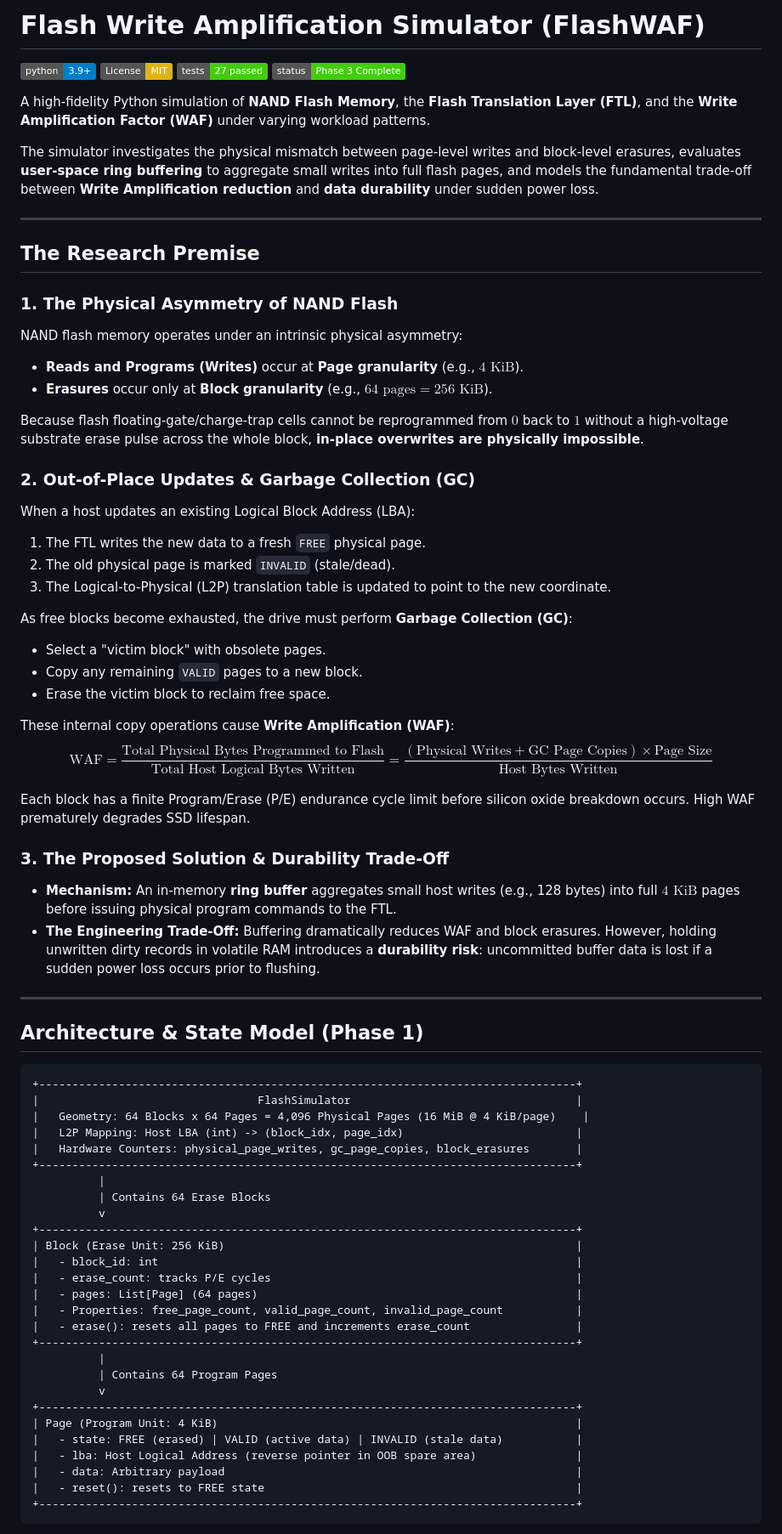
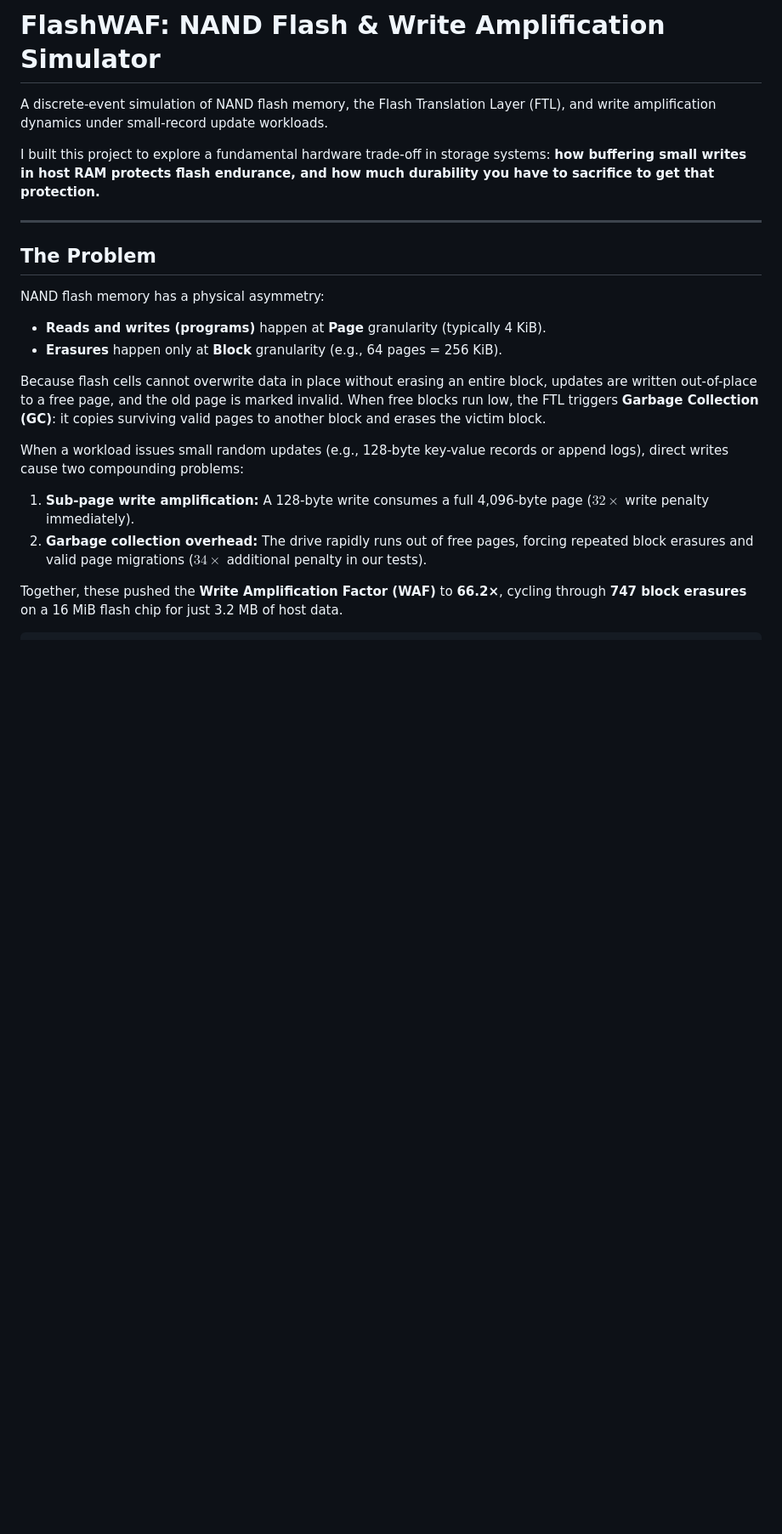
Before and after one commit to apandya55/flash-waf-sim, a Markdown page: README.md, the part around one of its changes. Shown at 85% size. Rendered like a GitHub page; badges without logos; blank space fills up the shorter version.

````diff
--- a/README.md
+++ b/README.md
@@ -1,76 +1,23 @@
-# Flash Write Amplification Simulator (FlashWAF)
+# FlashWAF: NAND Flash & Write Amplification Simulator
 
-[![Python 3.9+](https://img.shields.io/badge/python-3.9+-blue.svg)](https://www.python.org/downloads/)
-[![License: MIT](https://img.shields.io/badge/License-MIT-yellow.svg)](https://opensource.org/licenses/MIT)
-[![Tests](https://img.shields.io/badge/tests-27%20passed-brightgreen.svg)]()
-[![Status](https://img.shields.io/badge/status-Phase%203%20Complete-success.svg)]()
+A discrete-event simulation of NAND flash memory, the Flash Translation Layer (FTL), and write amplification dynamics under small-record update workloads.
 
-A high-fidelity Python simulation of **NAND Flash Memory**, the **Flash Translation Layer (FTL)**, and the **Write Amplification Factor (WAF)** under varying workload patterns.
-
-The simulator investigates the physical mismatch between page-level writes and block-level erasures, evaluates **user-space ring buffering** to aggregate small writes into full flash pages, and models the fundamental trade-off between **Write Amplification reduction** and **data durability** under sudden power loss.
+I built this project to explore a fundamental hardware trade-off in storage systems: **how buffering small writes in host RAM protects flash endurance, and how much durability you have to sacrifice to get that protection.**
 
 ---
 
-## The Research Premise
+## The Problem
 
-### 1. The Physical Asymmetry of NAND Flash
-NAND flash memory operates under an intrinsic physical asymmetry:
-* **Reads and Programs (Writes)** occur at **Page granularity** (e.g., $4\text{ KiB}$).
-* **Erasures** occur only at **Block granularity** (e.g., $64\text{ pages} = 256\text{ KiB}$).
+NAND flash memory has a physical asymmetry:
+* **Reads and writes (programs)** happen at **Page** granularity (typically 4 KiB).
+* **Erasures** happen only at **Block** granularity (e.g., 64 pages = 256 KiB).
 
-Because flash floating-gate/charge-trap cells cannot be reprogrammed from $0$ back to $1$ without a high-voltage substrate erase pulse across the whole block, **in-place overwrites are physically impossible**.
+Because flash cells cannot overwrite data in place without erasing an entire block, updates are written out-of-place to a free page, and the old page is marked invalid. When free blocks run low, the FTL triggers **Garbage Collection (GC)**: it copies surviving valid pages to another block and erases the victim block.
 
-### 2. Out-of-Place Updates & Garbage Collection (GC)
-When a host updates an existing Logical Block Address (LBA):
-1. The FTL writes the new data to a fresh `FREE` physical page.
-2. The old physical page is marked `INVALID` (stale/dead).
-3. The Logical-to-Physical (L2P) translation table is updated to point to the new coordinate.
+When a workload issues small random updates (e.g., 128-byte key-value records or append logs), direct writes cause two compounding problems:
+1. **Sub-page write amplification:** A 128-byte write consumes a full 4,096-byte page ($32\times$ write penalty immediately).
+2. **Garbage collection overhead:** The drive rapidly runs out of free pages, forcing repeated block erasures and valid page migrations ($34\times$ additional penalty in our tests).
 
-As free blocks become exhausted, the drive must perform **Garbage Collection (GC)**:
-* Select a "victim block" with obsolete pages.
-* Copy any remaining `VALID` pages to a new block.
-* Erase the victim block to reclaim free space.
-
-These internal copy operations cause **Write Amplification (WAF)**:
-$$\text{WAF} = \frac{\text{Total Physical Bytes Programmed to Flash}}{\text{Total Host Logical Bytes Written}} = \frac{(\text{Physical Writes} + \text{GC Page Copies}) \times \text{Page Size}}{\text{Host Bytes Written}}$$
-
-Each block has a finite Program/Erase (P/E) endurance cycle limit before silicon oxide breakdown occurs. High WAF prematurely degrades SSD lifespan.
-
-### 3. The Proposed Solution & Durability Trade-Off
-* **Mechanism:** An in-memory **ring buffer** aggregates small host writes (e.g., 128 bytes) into full $4\text{ KiB}$ pages before issuing physical program commands to the FTL.
-* **The Engineering Trade-Off:** Buffering dramatically reduces WAF and block erasures. However, holding unwritten dirty records in volatile RAM introduces a **durability risk**: uncommitted buffer data is lost if a sudden power loss occurs prior to flushing.
-
----
-
-## Architecture & State Model (Phase 1)
+Together, these pushed the **Write Amplification Factor (WAF)** to **66.2×**, cycling through **747 block erasures** on a 16 MiB flash chip for just 3.2 MB of host data.
 
 ```
-+---------------------------------------------------------------------------------+
-|                                 FlashSimulator                                  |
-|   Geometry: 64 Blocks x 64 Pages = 4,096 Physical Pages (16 MiB @ 4 KiB/page)    |
-|   L2P Mapping: Host LBA (int) -> (block_idx, page_idx)                          |
-|   Hardware Counters: physical_page_writes, gc_page_copies, block_erasures       |
-+---------------------------------------------------------------------------------+
-          |
-          | Contains 64 Erase Blocks
-          v
-+---------------------------------------------------------------------------------+
-| Block (Erase Unit: 256 KiB)                                                     |
-|   - block_id: int                                                               |
-|   - erase_count: tracks P/E cycles                                              |
-|   - pages: List[Page] (64 pages)                                                |
-|   - Properties: free_page_count, valid_page_count, invalid_page_count           |
-|   - erase(): resets all pages to FREE and increments erase_count                |
-+---------------------------------------------------------------------------------+
-          |
-          | Contains 64 Program Pages
-          v
-+---------------------------------------------------------------------------------+
-| Page (Program Unit: 4 KiB)                                                      |
-|   - state: FREE (erased) | VALID (active data) | INVALID (stale data)           |
-|   - lba: Host Logical Address (reverse pointer in OOB spare area)               |
-|   - data: Arbitrary payload                                                     |
-|   - reset(): resets to FREE state                                               |
-+---------------------------------------------------------------------------------+
-```
-
````
Also changed, not shown: other parts of README.md (+131 -97 lines).
